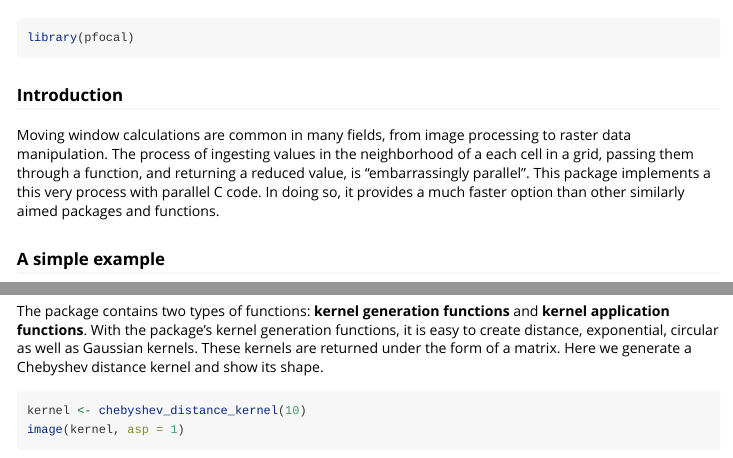
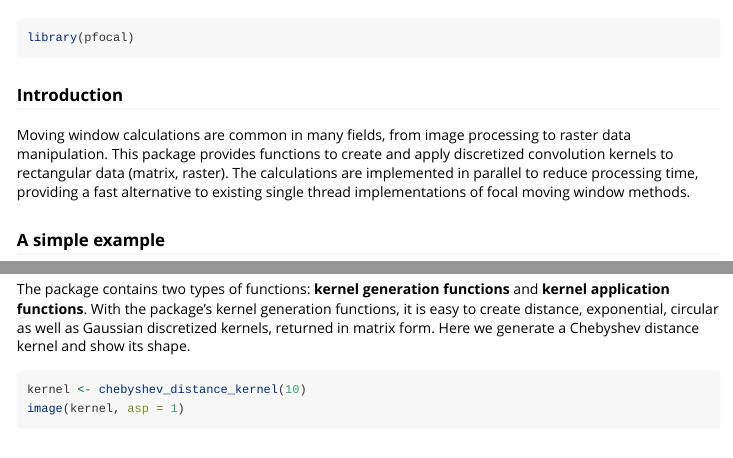
Before and after one commit to LandSciTech/pfocal, an R Markdown document (vignettes/Getting_started.Rmd): the page in a window 1100 px wide, from 60 px down, and a second part further down, joined at a grey line. Rendered offline with R 4.5, knitr and Pandoc, with nearby package versions; code that draws random numbers runs with fixed seeds of ours; some code elsewhere in the file could not run offline.

Commit message:
Adjusting package description in vignette.

````diff
--- a/vignettes/Getting_started.Rmd
+++ b/vignettes/Getting_started.Rmd
@@ -20,7 +20,7 @@ library(pfocal)
 
 ### Introduction
 
-Moving window calculations are common in many fields, from image processing to raster data manipulation. The process of ingesting values in the neighborhood of a each cell in a grid, passing them through a function, and returning a reduced value, is "embarrassingly parallel". This package implements a this very process with parallel C code. In doing so, it provides a much faster option than other similarly aimed packages and functions.
+Moving window calculations are common in many fields, from image processing to raster data manipulation. This package provides functions to create and apply discretized convolution kernels to rectangular data (matrix, raster). The calculations are implemented in parallel to reduce processing time, providing a fast alternative to existing single thread implementations of focal moving window methods.
 
 ### A simple example
 
@@ -33,7 +33,7 @@ data <- matrix(nrow = size, ncol = size,
 image(data, asp = 1)
 ```
 
-The package contains two types of functions: **kernel generation functions** and **kernel application functions**. With the package's kernel generation functions, it is easy to create distance, exponential, circular as well as Gaussian kernels. These kernels are returned under the form of a matrix. Here we generate a Chebyshev distance kernel and show its shape.
+The package contains two types of functions: **kernel generation functions** and **kernel application functions**. With the package's kernel generation functions, it is easy to create distance, exponential, circular as well as Gaussian discretized kernels, returned in matrix form. Here we generate a Chebyshev distance kernel and show its shape.
 
 ```{r}
 kernel <- chebyshev_distance_kernel(10)
````
